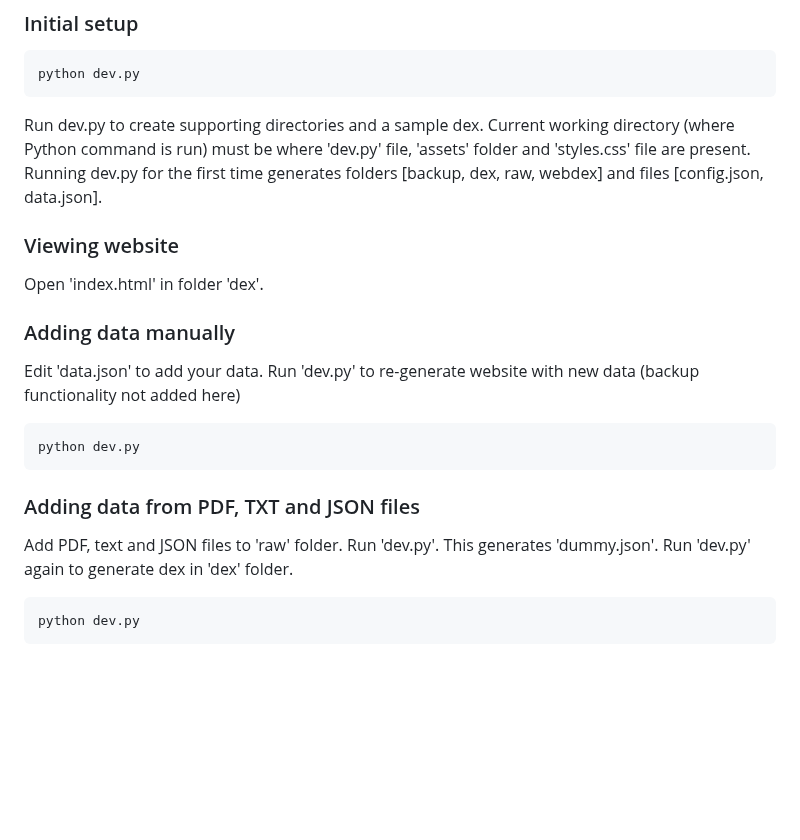
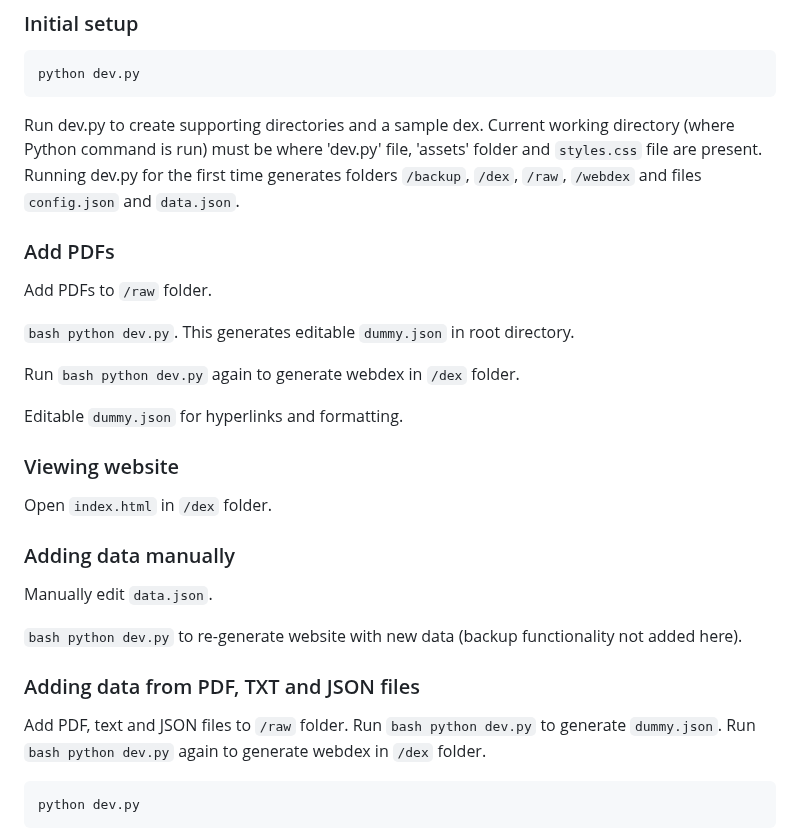
Before and after one commit to matrixdex/devpy, a Markdown page: README.md, the part around the change. GitHub-like rendering; blank space fills up the shorter version.

````diff
--- a/README.md
+++ b/README.md
@@ -17,23 +17,31 @@ pip install PyPDF2
 python dev.py
 ```
 
-Run dev.py to create supporting directories and a sample dex. Current working directory (where Python command is run) must be where 'dev.py' file, 'assets' folder and 'styles.css' file are present. Running dev.py for the first time generates folders [backup, dex, raw, webdex] and files [config.json, data.json].
+Run dev.py to create supporting directories and a sample dex. Current working directory (where Python command is run) must be where 'dev.py' file, 'assets' folder and ```styles.css``` file are present. Running dev.py for the first time generates folders ```/backup```, ```/dex```, ```/raw```, ```/webdex``` and files ```config.json``` and ```data.json```.
+
+### Add PDFs
+
+Add PDFs to ```/raw``` folder.
+
+```bash python dev.py```. This generates editable ```dummy.json``` in root directory.
+
+Run ```bash python dev.py``` again to generate webdex in ```/dex``` folder.
+
+Editable ```dummy.json``` for hyperlinks and formatting.
 
 ### Viewing website
 
-Open 'index.html' in folder 'dex'.
+Open ```index.html``` in ```/dex``` folder.
 
 ### Adding data manually
 
-Edit 'data.json' to add your data. Run 'dev.py' to re-generate website with new data (backup functionality not added here)
+Manually edit ```data.json```.
 
-```bash
-python dev.py
-```
+```bash python dev.py``` to re-generate website with new data (backup functionality not added here).
 
 ### Adding data from PDF, TXT and JSON files
 
-Add PDF, text and JSON files to 'raw' folder. Run 'dev.py'. This generates 'dummy.json'. Run 'dev.py' again to generate dex in 'dex' folder.
+Add PDF, text and JSON files to ```/raw``` folder. Run ```bash python dev.py``` to generate ```dummy.json```. Run ```bash python dev.py``` again to generate webdex in ```/dex``` folder.
 
 ```bash
 python dev.py
````
